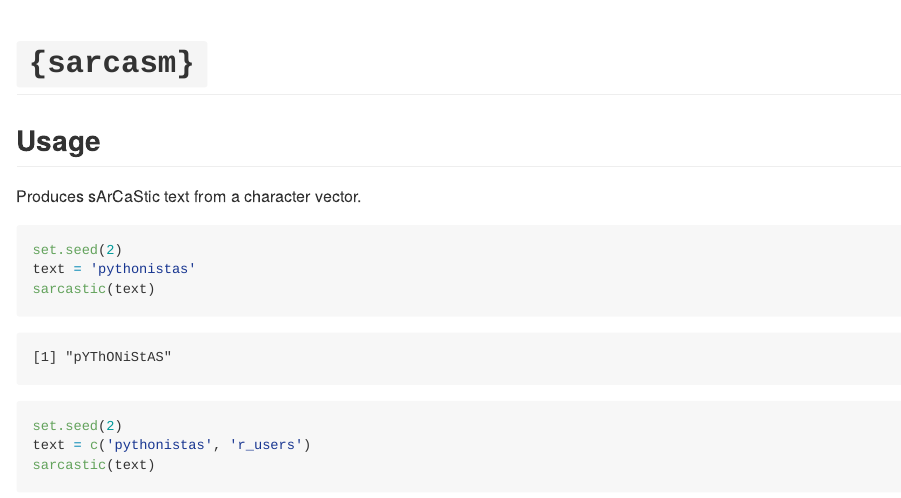
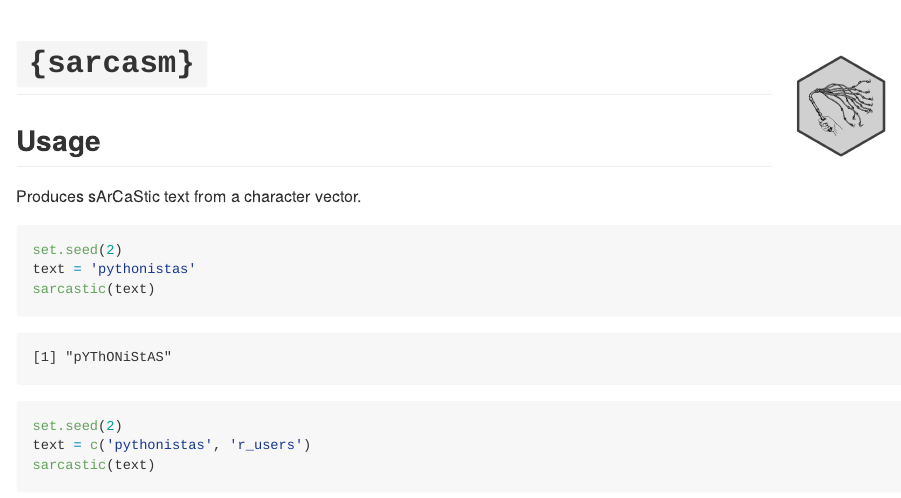
Before and after one commit to awong234/sarcasm, an R Markdown document (readme.Rmd): the page in a window 1100 px wide, from its top. The pictures show the output file readme.md that the author committed with the source, drawn offline in the style of GitHub; long lines of code are wrapped.

Commit message:
update readme; add hex sticker

```diff
--- a/readme.Rmd
+++ b/readme.Rmd
@@ -2,7 +2,7 @@
 output: github_document
 ---
 
-# `{sarcasm}`
+# `{sarcasm}` <img src='img/saracasm_hex.png' align="right" height="139"/>
 
 ## Usage
 
```
Also changed, not shown: img/saracasm_hex.png (added), readme.md.
